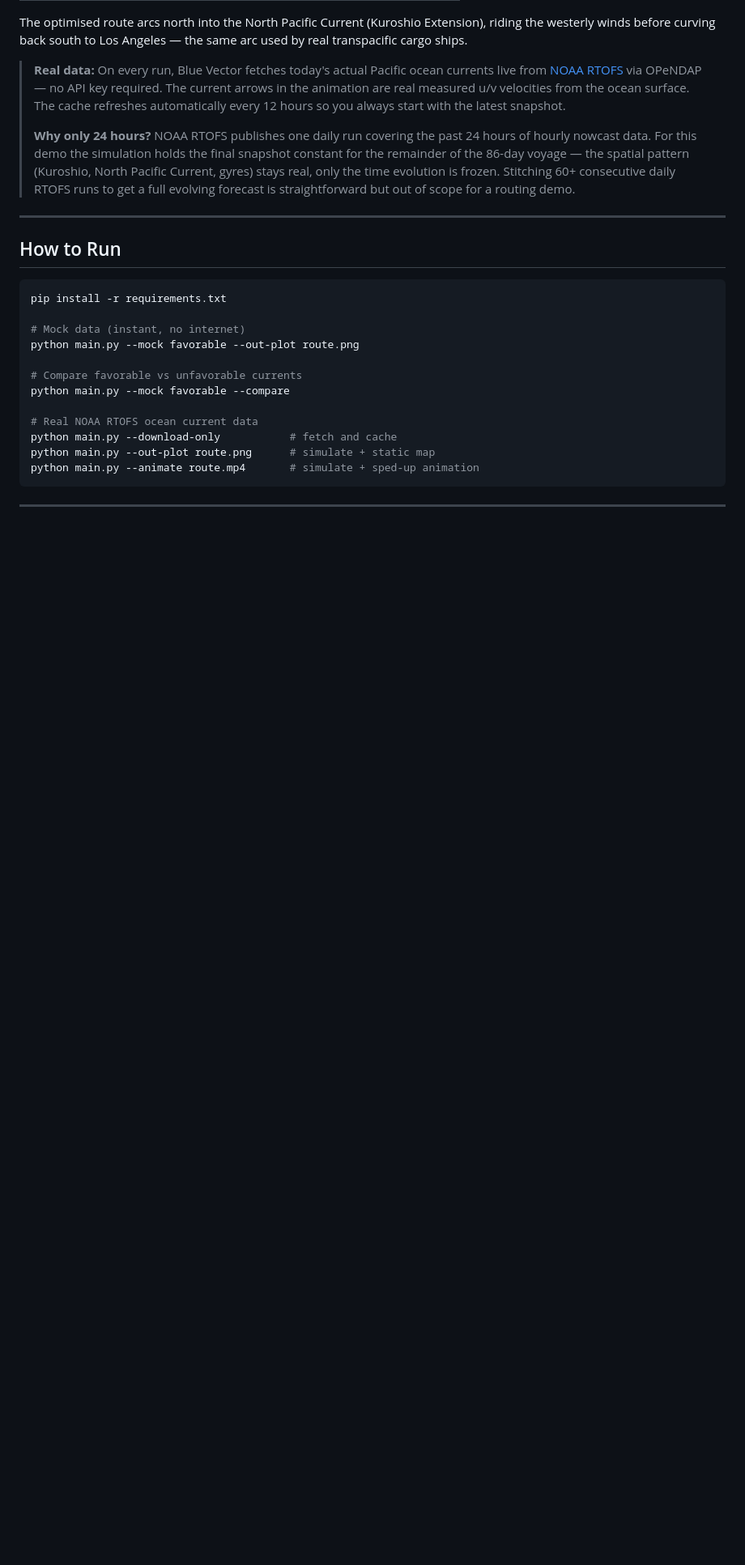
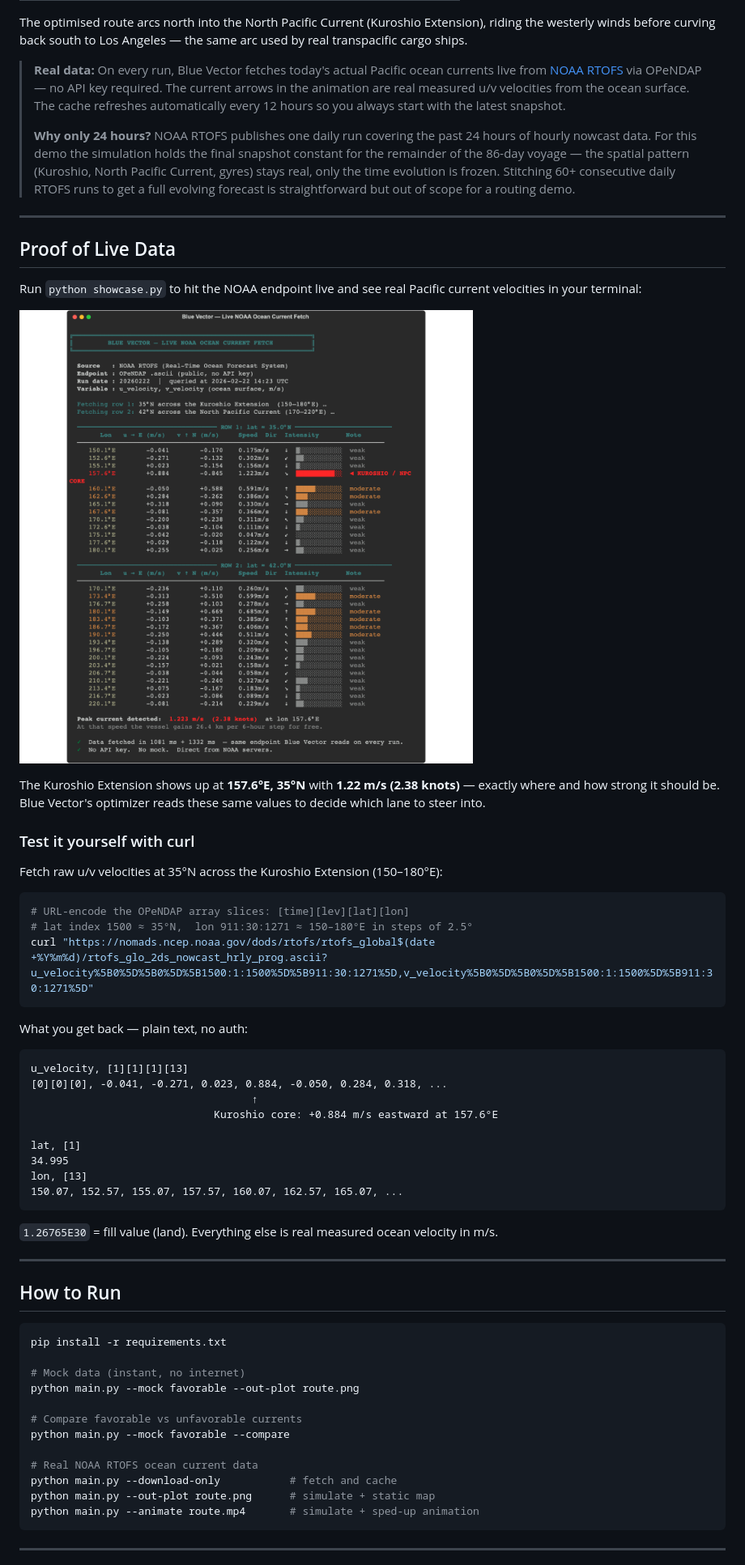
Before and after one commit to MateDort/Blue_Vector, a Markdown page: README.md, the part around the change. Shown at 81% size. GitHub-like rendering; pictures changed too: showcase_screenshot.png (added); blank space fills up the shorter version.

Commit message:
Add live data proof section to README with terminal screenshot and curl
- showcase_screenshot.png: rendered terminal output of showcase.py
  showing real NOAA RTOFS fetch, Kuroshio Extension at 1.22 m/s
- README: new "Proof of Live Data" section with screenshot, curl
  commands to hit the OPeNDAP endpoint directly, and annotated
  example response

Co-Authored-By: Claude Sonnet 4.6 <noreply@anthropic.com>

````diff
--- a/README.md
+++ b/README.md
@@ -22,6 +22,42 @@ The optimised route arcs north into the North Pacific Current (Kuroshio Extensio
 > **Real data:** On every run, Blue Vector fetches today's actual Pacific ocean currents live from [NOAA RTOFS](https://nomads.ncep.noaa.gov/) via OPeNDAP — no API key required. The current arrows in the animation are real measured u/v velocities from the ocean surface. The cache refreshes automatically every 12 hours so you always start with the latest snapshot.
 >
 > **Why only 24 hours?** NOAA RTOFS publishes one daily run covering the past 24 hours of hourly nowcast data. For this demo the simulation holds the final snapshot constant for the remainder of the 86-day voyage — the spatial pattern (Kuroshio, North Pacific Current, gyres) stays real, only the time evolution is frozen. Stitching 60+ consecutive daily RTOFS runs to get a full evolving forecast is straightforward but out of scope for a routing demo.
+
+---
+
+## Proof of Live Data
+
+Run `python showcase.py` to hit the NOAA endpoint live and see real Pacific current velocities in your terminal:
+
+![Showcase — Live NOAA fetch](showcase_screenshot.png)
+
+The Kuroshio Extension shows up at **157.6°E, 35°N** with **1.22 m/s (2.38 knots)** — exactly where and how strong it should be. Blue Vector's optimizer reads these same values to decide which lane to steer into.
+
+### Test it yourself with curl
+
+Fetch raw u/v velocities at 35°N across the Kuroshio Extension (150–180°E):
+
+```bash
+# URL-encode the OPeNDAP array slices: [time][lev][lat][lon]
+# lat index 1500 ≈ 35°N,  lon 911:30:1271 ≈ 150–180°E in steps of 2.5°
+curl "https://nomads.ncep.noaa.gov/dods/rtofs/rtofs_global$(date +%Y%m%d)/rtofs_glo_2ds_nowcast_hrly_prog.ascii?u_velocity%5B0%5D%5B0%5D%5B1500:1:1500%5D%5B911:30:1271%5D,v_velocity%5B0%5D%5B0%5D%5B1500:1:1500%5D%5B911:30:1271%5D"
+```
+
+What you get back — plain text, no auth:
+
+```
+u_velocity, [1][1][1][13]
+[0][0][0], -0.041, -0.271, 0.023, 0.884, -0.050, 0.284, 0.318, ...
+                                   ↑
+                             Kuroshio core: +0.884 m/s eastward at 157.6°E
+
+lat, [1]
+34.995
+lon, [13]
+150.07, 152.57, 155.07, 157.57, 160.07, 162.57, 165.07, ...
+```
+
+`1.26765E30` = fill value (land). Everything else is real measured ocean velocity in m/s.
 
 ---
 
````
Also changed, not shown: 1 other file.
